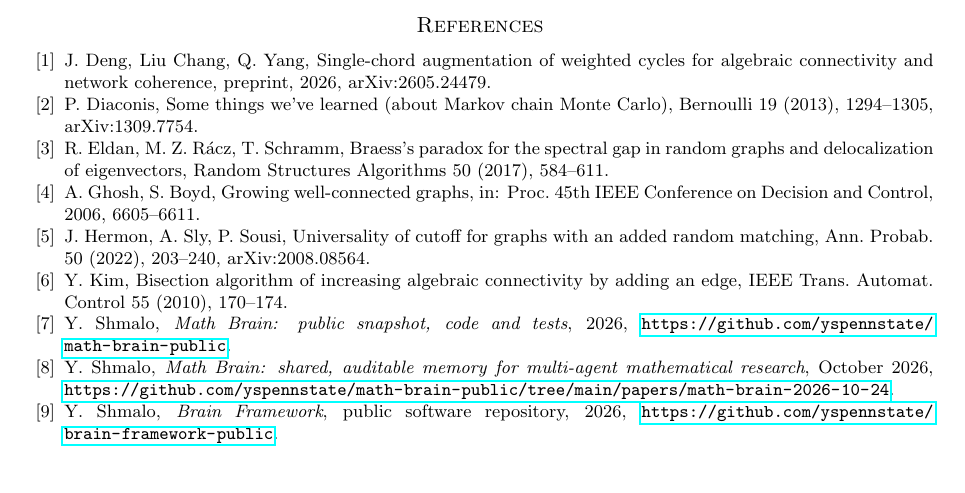
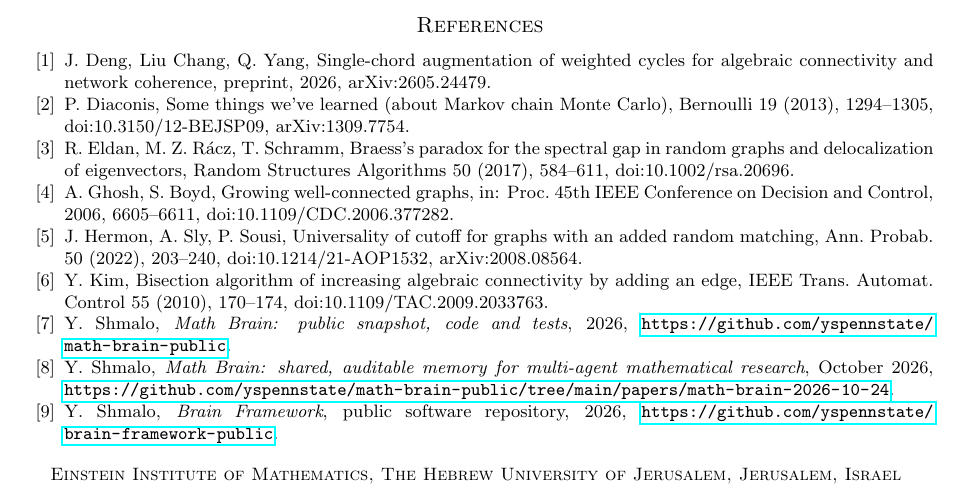
Before and after one commit to yspennstate/one-chord-even-cycle-spectral-gap, a LaTeX paper (paper/main.tex): part of page 4 of 4, cut so that both start at the same text. Compiled offline with pdfLaTeX.

Commit message:
Add affiliation and DOIs [skip ci]

```diff
--- a/paper/main.tex
+++ b/paper/main.tex
@@ -12,6 +12,7 @@
 
 \title{Which chord of an even cycle preserves its spectral gap}
 \author{Yitzchak Shmalo}
+\address{Einstein Institute of Mathematics, The Hebrew University of Jerusalem, Jerusalem, Israel}
 \date{}
 
 \begin{document}
@@ -205,15 +206,15 @@ The paper is part of the Math Brain project, whose public repository is
 \bibitem{DCY} J.~Deng, Liu Chang, Q.~Yang, Single-chord augmentation of weighted cycles for algebraic connectivity
 and network coherence, preprint, 2026, arXiv:2605.24479.
 \bibitem{Diaconis}P.~Diaconis, Some things we've learned (about Markov chain Monte Carlo), Bernoulli 19 (2013),
-1294--1305, arXiv:1309.7754.
+1294--1305, doi:10.3150/12-BEJSP09, arXiv:1309.7754.
 \bibitem{ERS} R.~Eldan, M.~Z.~R\'acz, T.~Schramm, Braess's paradox for the spectral gap in random graphs and
-delocalization of eigenvectors, Random Structures Algorithms 50 (2017), 584--611.
+delocalization of eigenvectors, Random Structures Algorithms 50 (2017), 584--611, doi:10.1002/rsa.20696.
 \bibitem{GB} A.~Ghosh, S.~Boyd, Growing well-connected graphs, in: Proc. 45th IEEE Conference on Decision and
-Control, 2006, 6605--6611.
+Control, 2006, 6605--6611, doi:10.1109/CDC.2006.377282.
 \bibitem{HSS} J.~Hermon, A.~Sly, P.~Sousi, Universality of cutoff for graphs with an added random matching, Ann.
-Probab. 50 (2022), 203--240, arXiv:2008.08564.
+Probab. 50 (2022), 203--240, doi:10.1214/21-AOP1532, arXiv:2008.08564.
 \bibitem{Kim} Y.~Kim, Bisection algorithm of increasing algebraic connectivity by adding an edge, IEEE Trans.
-Automat. Control 55 (2010), 170--174.
+Automat. Control 55 (2010), 170--174, doi:10.1109/TAC.2009.2033763.
 \bibitem{MathBrainRepo} Y.~Shmalo, \emph{Math Brain: public snapshot, code and tests}, 2026,
 \url{https://github.com/yspennstate/math-brain-public}.
 \bibitem{MathBrainPaper} Y.~Shmalo, \emph{Math Brain: shared, auditable memory for multi-agent mathematical research},
```
Also changed, not shown: paper/main.pdf.
